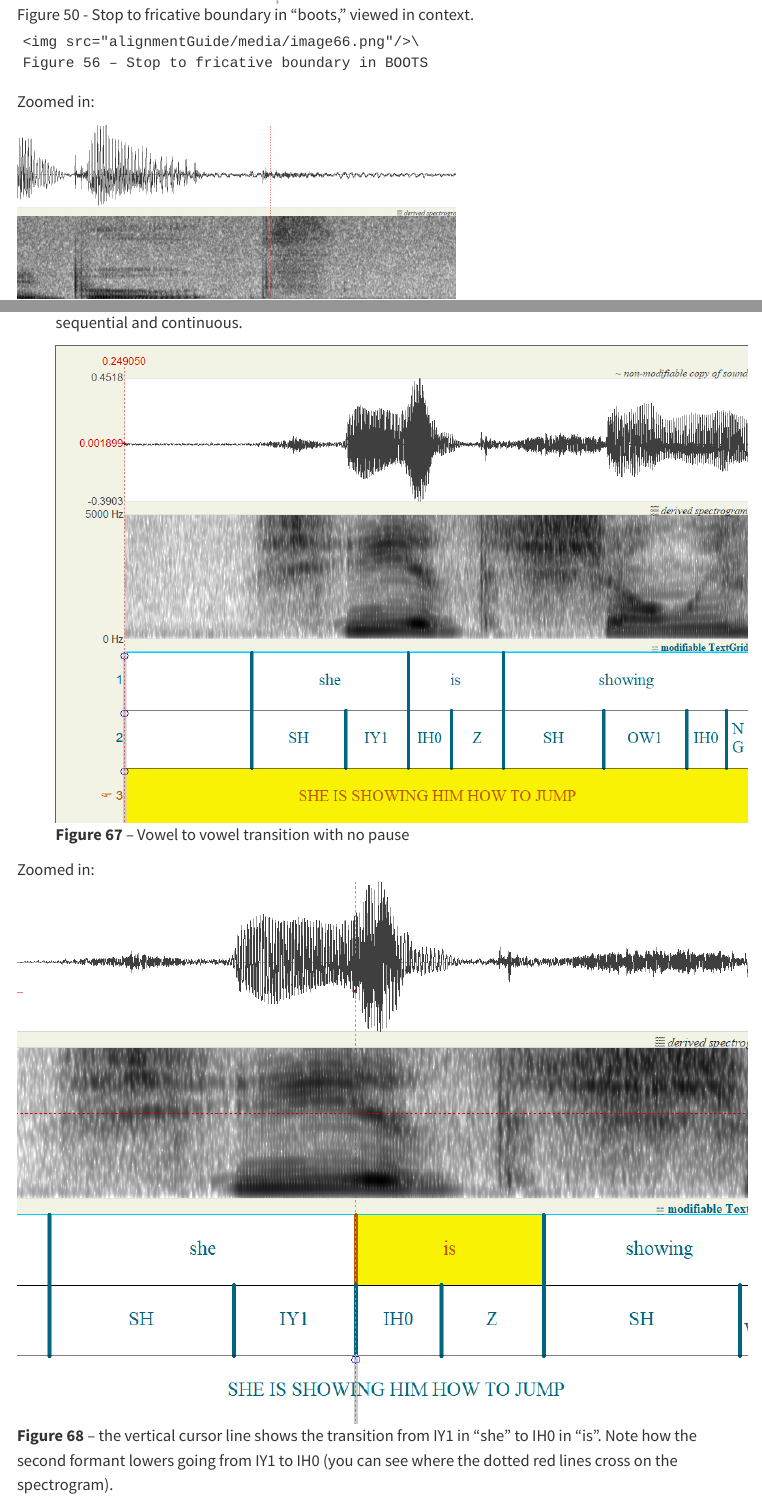
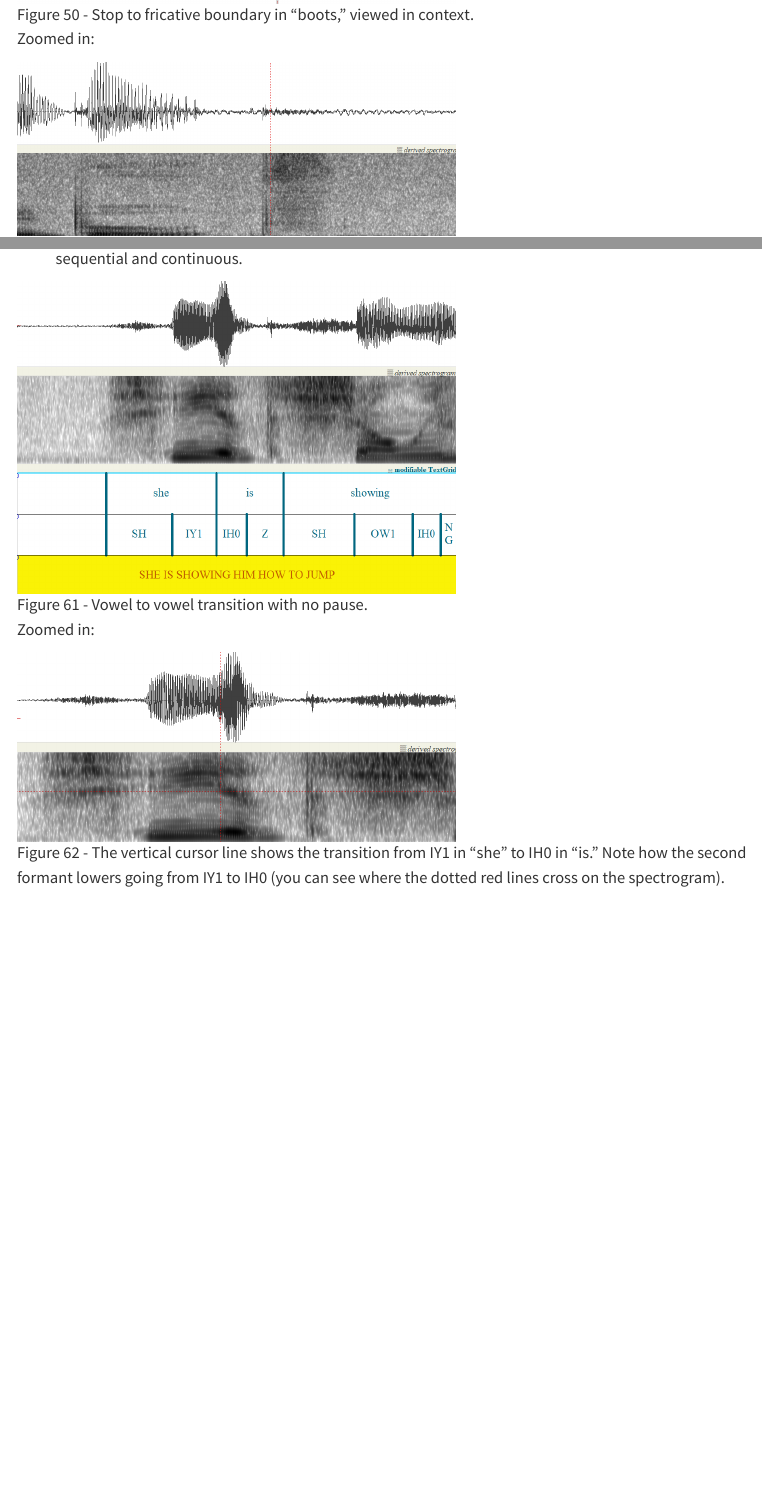
Before and after one commit to HenryNomeland/wisclab-guide, a Quarto document (alignmentGuide.qmd): the page in a window 1100 px wide, from 4140 px down, and a second part further down, joined at a grey line. Rendered offline with R 4.5, knitr and Pandoc in place of Quarto, with nearby package versions; menus at the side of the page are left out.

Commit message:
smaller updates

```diff
--- a/alignmentGuide.qmd
+++ b/alignmentGuide.qmd
@@ -391,9 +391,6 @@ Zoomed in:\
 In context:\
 
 ![Figure 50 - Stop to fricative boundary in "boots," viewed in context.](alignmentGuide/media/image66.png){width="60%"}
-
-    <img src="alignmentGuide/media/image66.png"/>\
-    Figure 56 – Stop to fricative boundary in BOOTS
 
 Zoomed in:\
 
@@ -469,12 +466,11 @@ The boundary between D and DH in figure 59 below is not placed 50ms before the r
 
 -   A: Using the visual of the spectrogram as well as what you can hear, look for the border between the two vowels. See “she is…” below, where there is no break between the words and the vowels are sequential and continuous.\
 
-    <img src="alignmentGuide/media/image77.png"/>\
-    **Figure 67** – Vowel to vowel transition with no pause
+![Figure 61 - Vowel to vowel transition with no pause.](alignmentGuide/media/image77.png){width="60%"}
 
 Zoomed in:\
-    <img src="alignmentGuide/media/image78.png"/>\
-    **Figure 68** – the vertical cursor line shows the transition from IY1 in “she” to IH0 in “is”. Note how the second formant lowers going from IY1 to IH0 (you can see where the dotted red lines cross on the spectrogram).
+
+![Figure 62 - The vertical cursor line shows the transition from IY1 in “she” to IH0 in “is." Note how the second formant lowers going from IY1 to IH0 (you can see where the dotted red lines cross on the spectrogram).](alignmentGuide/media/image78.png){width="60%"}
 
 #### Where to place boundary in V\|V transitions with a pause between words {#where-to-place-boundary-in-vv-transitions-with-a-pause-between-words}
 
```
Also changed, not shown: alignmentGuide/media/image77.png, alignmentGuide/media/image78.png, docs/search.json, alignmentGuide.qmd (2 more changed lines), 3 other files.
